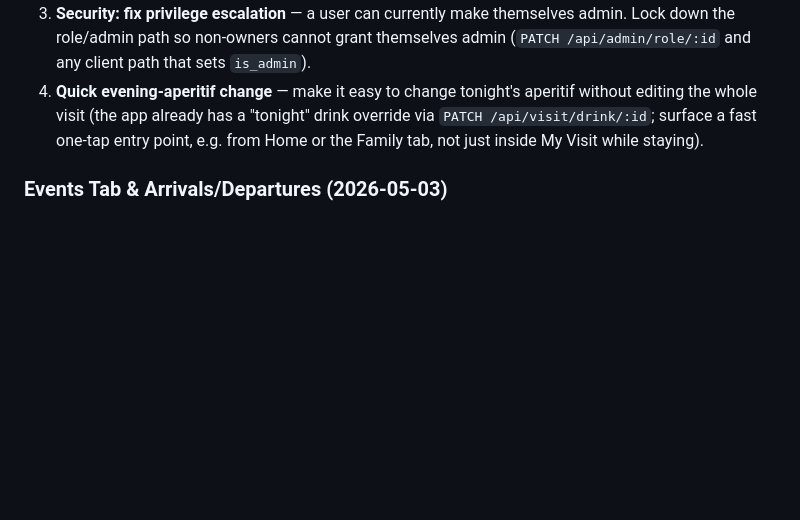
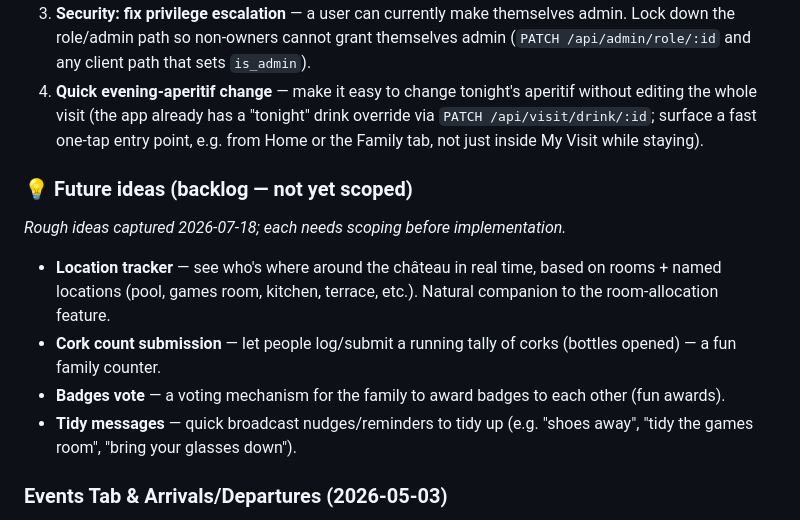
Before and after one commit to MarkHanlon/LesJoyeuxLive, a Markdown page: PROJECT_STATUS.md, the part around the change. GitHub-like rendering; blank space fills up the shorter version.

Commit message:
Add backlog ideas: location tracker, cork count, badges vote, tidy messages
Captures four early-stage ideas in the To-Do backlog (not yet scoped).

https://claude.ai/code/session_01AsgYU2tWKPZDBiGDMtMGkr

```diff
--- a/PROJECT_STATUS.md
+++ b/PROJECT_STATUS.md
@@ -105,6 +105,13 @@ _Nothing actively in progress — ready for next feature._
 2. **Restrict the "Run Migrations" and test-user (seed/clear) buttons to the owner only** — currently visible to any admin; should be limited to the primary user (Mark), not all admins.
 3. **Security: fix privilege escalation** — a user can currently make themselves admin. Lock down the role/admin path so non-owners cannot grant themselves admin (`PATCH /api/admin/role/:id` and any client path that sets `is_admin`).
 4. **Quick evening-aperitif change** — make it easy to change tonight's aperitif without editing the whole visit (the app already has a "tonight" drink override via `PATCH /api/visit/drink/:id`; surface a fast one-tap entry point, e.g. from Home or the Family tab, not just inside My Visit while staying).
+
+### 💡 Future ideas (backlog — not yet scoped)
+_Rough ideas captured 2026-07-18; each needs scoping before implementation._
+- **Location tracker** — see who's where around the château in real time, based on rooms + named locations (pool, games room, kitchen, terrace, etc.). Natural companion to the room-allocation feature.
+- **Cork count submission** — let people log/submit a running tally of corks (bottles opened) — a fun family counter.
+- **Badges vote** — a voting mechanism for the family to award badges to each other (fun awards).
+- **Tidy messages** — quick broadcast nudges/reminders to tidy up (e.g. "shoes away", "tidy the games room", "bring your glasses down").
 
 
 ### Events Tab & Arrivals/Departures (2026-05-03)
```
